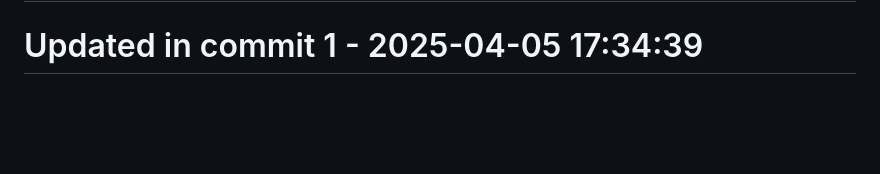
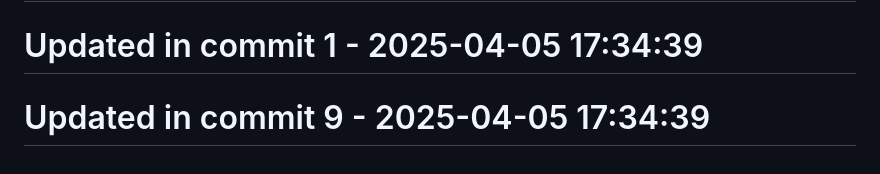
Before and after one commit to llamasearchai/llamalint, a Markdown page: README.md, the part around the change. Rendered like a GitHub page; blank space fills up the shorter version.

Commit message:
feat: Add README functionality

```diff
--- a/README.md
+++ b/README.md
@@ -269,3 +269,5 @@ MIT
 # Updated in commit 25 - 2025-04-05 17:02:37
 
 # Updated in commit 1 - 2025-04-05 17:34:39
+
+# Updated in commit 9 - 2025-04-05 17:34:39
```
